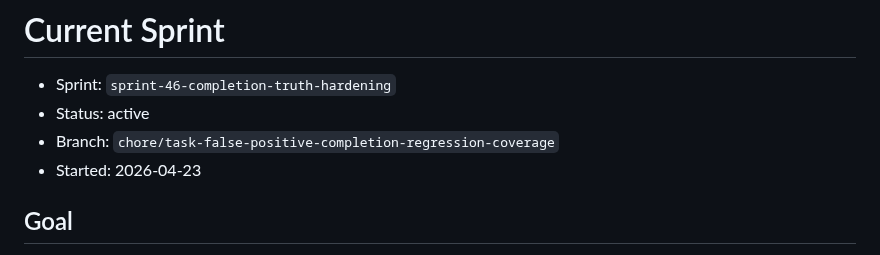
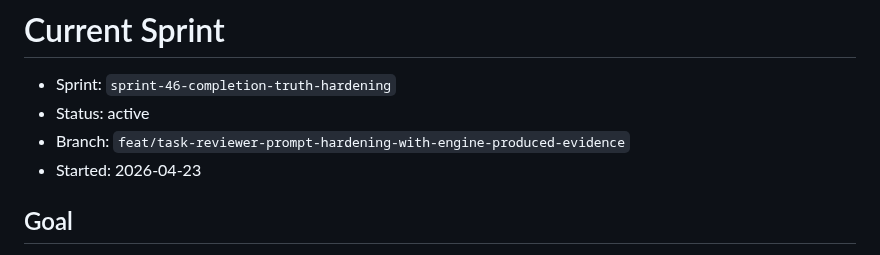
Before and after one commit to masinov/foreman, a Markdown page: docs/sprints/current.md, the part around the change. Rendered like a GitHub page.

Commit message:
docs: fix stale branch pointer in current sprint
Point sprint-46 at the reviewer prompt hardening branch, not the
regression-coverage branch.

Co-Authored-By: Claude Sonnet 4.6 <noreply@anthropic.com>

```diff
--- a/docs/sprints/current.md
+++ b/docs/sprints/current.md
@@ -2,7 +2,7 @@
 
 - Sprint: `sprint-46-completion-truth-hardening`
 - Status: active
-- Branch: `chore/task-false-positive-completion-regression-coverage`
+- Branch: `feat/task-reviewer-prompt-hardening-with-engine-produced-evidence`
 - Started: 2026-04-23
 
 ## Goal
```
